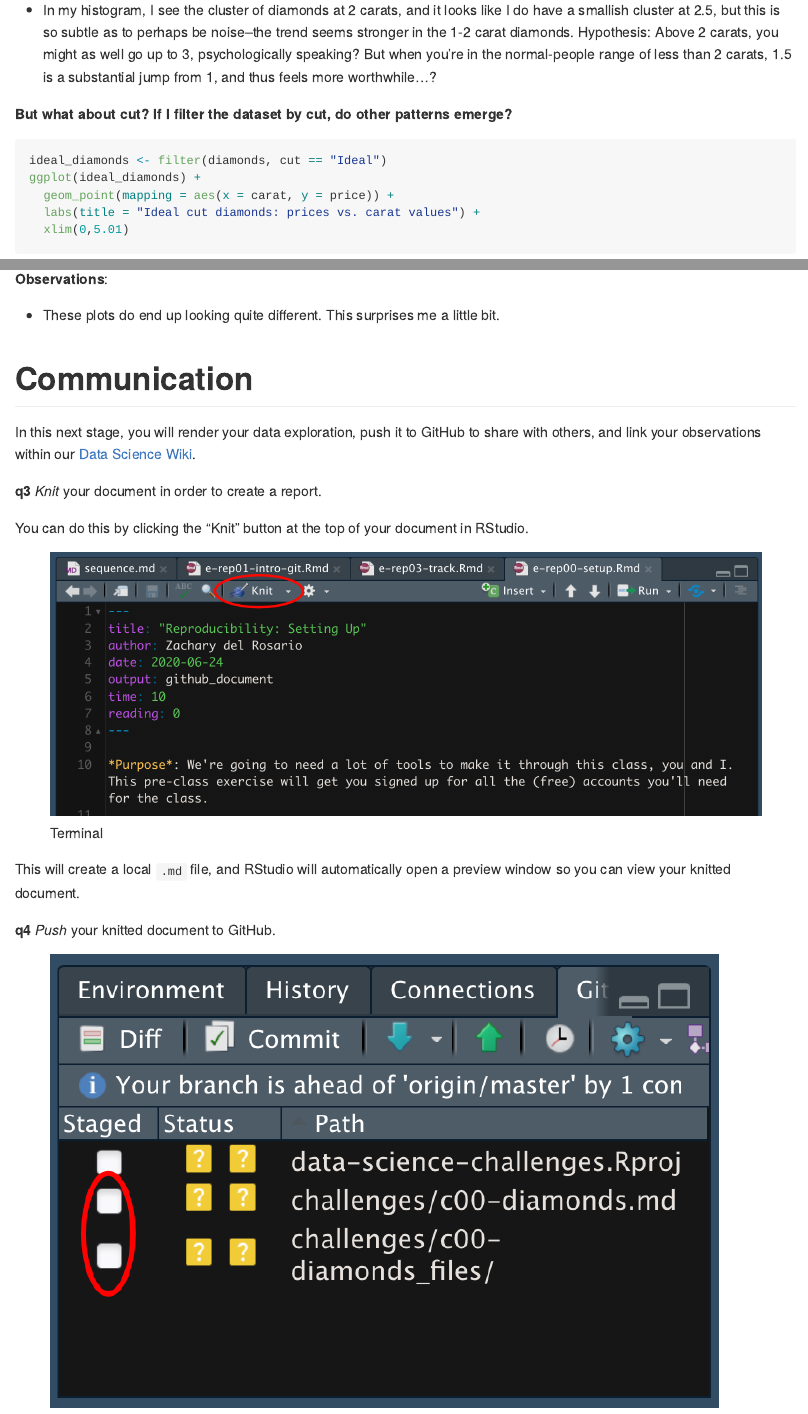
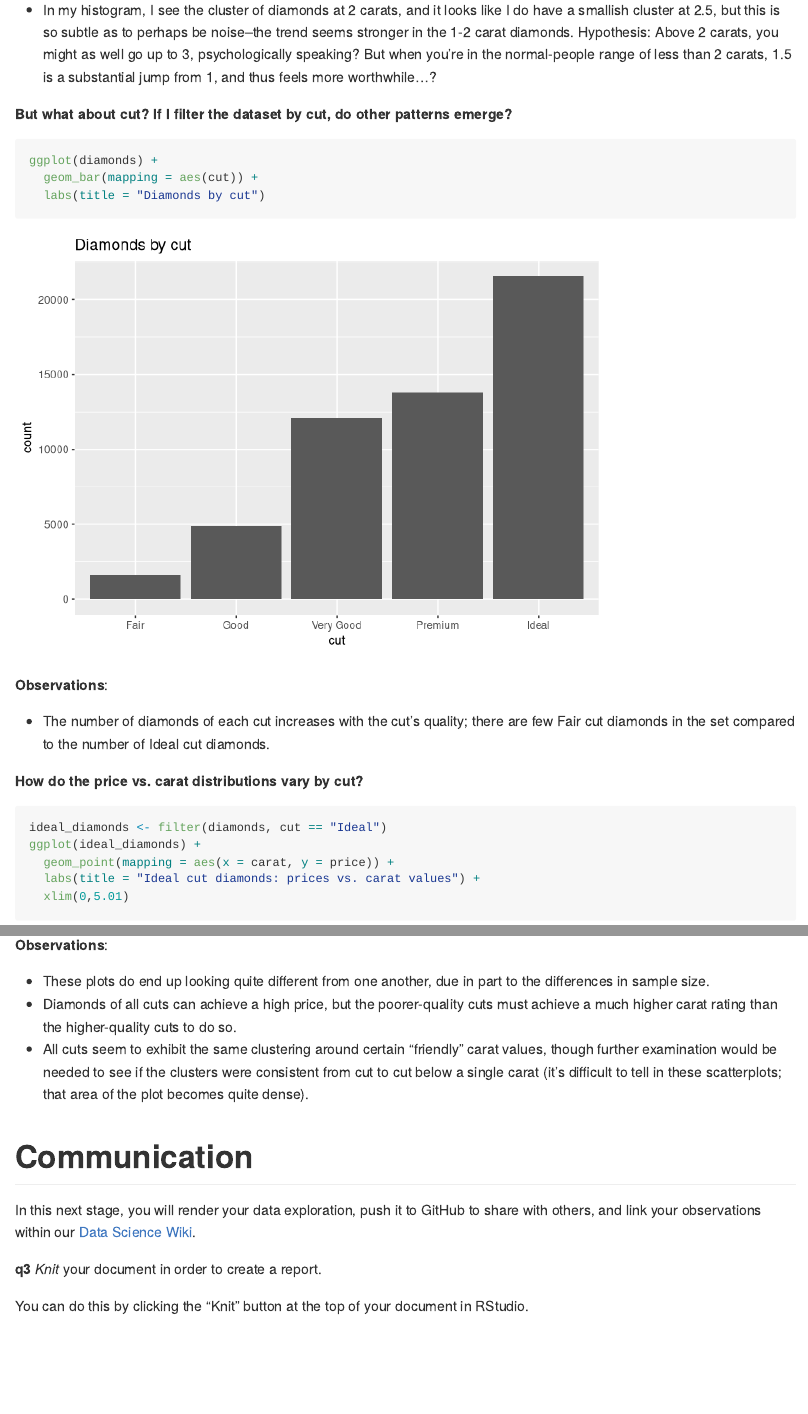
Before and after one commit to asharer/data-science-work, an R Markdown document (c00-diamonds-assignment.Rmd): the page in a window 1100 px wide, from 7640 px down, and a second part further down, joined at a grey line. Rendered offline with R 4.5, knitr and Pandoc, with nearby package versions.

Commit message:
Diamonds, 1.3

````diff
--- a/c00-diamonds-assignment.Rmd
+++ b/c00-diamonds-assignment.Rmd
@@ -151,6 +151,18 @@ hist(x = carat_vector_2_to_3, breaks = 20)
 **But what about cut? If I filter the dataset by cut, do other patterns emerge?**
 
 ```{r}
+ggplot(diamonds) +
+  geom_bar(mapping = aes(cut)) +
+  labs(title = "Diamonds by cut")
+```
+
+**Observations**:
+
+- The number of diamonds of each cut increases with the cut's quality; there are few Fair cut diamonds in the set compared to the number of Ideal cut diamonds.
+
+**How do the price vs. carat distributions vary by cut?**
+
+```{r}
 ideal_diamonds <- filter(diamonds, cut == "Ideal")
 ggplot(ideal_diamonds) +
   geom_point(mapping = aes(x = carat, y = price)) +
@@ -185,7 +197,10 @@ ggplot(fair_diamonds) +
 
 **Observations**:
 
-- These plots do end up looking quite different. This surprises me a little bit.
+- These plots do end up looking quite different from one another, due in part to the differences in sample size.
+- Diamonds of all cuts can achieve a high price, but the poorer-quality cuts must achieve a much higher carat rating than the higher-quality cuts to do so.
+- All cuts seem to exhibit the same clustering around certain "friendly" carat values, though further examination would be needed to see if the clusters were consistent from cut to cut below a single carat (it's difficult to tell in these scatterplots; that area of the plot becomes quite dense).
+
 
 # Communication
 <!-- -------------------------------------------------- -->
````
Also changed, not shown: c00-diamonds-assignment.md, c00-diamonds-assignment_files/figure-gfm/unnamed-chunk-5-1.png, c00-diamonds-assignment_files/figure-gfm/unnamed-chunk-6-1.png (added), c00-diamonds-assignment_files/figure-gfm/unnamed-chunk-6-2.png (added), c00-diamonds-assignment_files/figure-gfm/unnamed-chunk-6-3.png (added), c00-diamonds-assignment_files/figure-gfm/unnamed-chunk-6-4.png (added), c00-diamonds-assignment_files/figure-gfm/unnamed-chunk-6-5.png (added).
